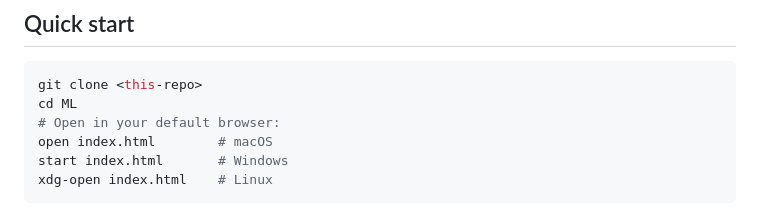
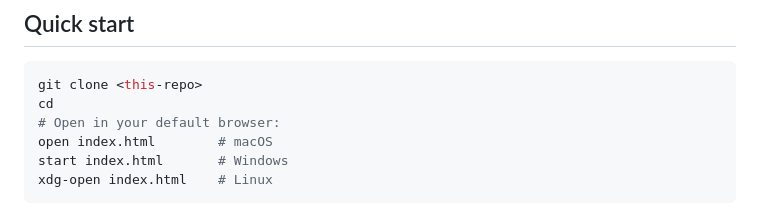
Before and after one commit to Shuruyue/Materials-ML-Framework, a Markdown page: README.md, the part around the change. GitHub-like rendering.

````diff
--- a/README.md
+++ b/README.md
@@ -22,7 +22,7 @@ opened directly in any modern browser — no server, no build step, no dependenc
 
 ```bash
 git clone <this-repo>
-cd ML
+cd
 # Open in your default browser:
 open index.html        # macOS
 start index.html       # Windows
````
